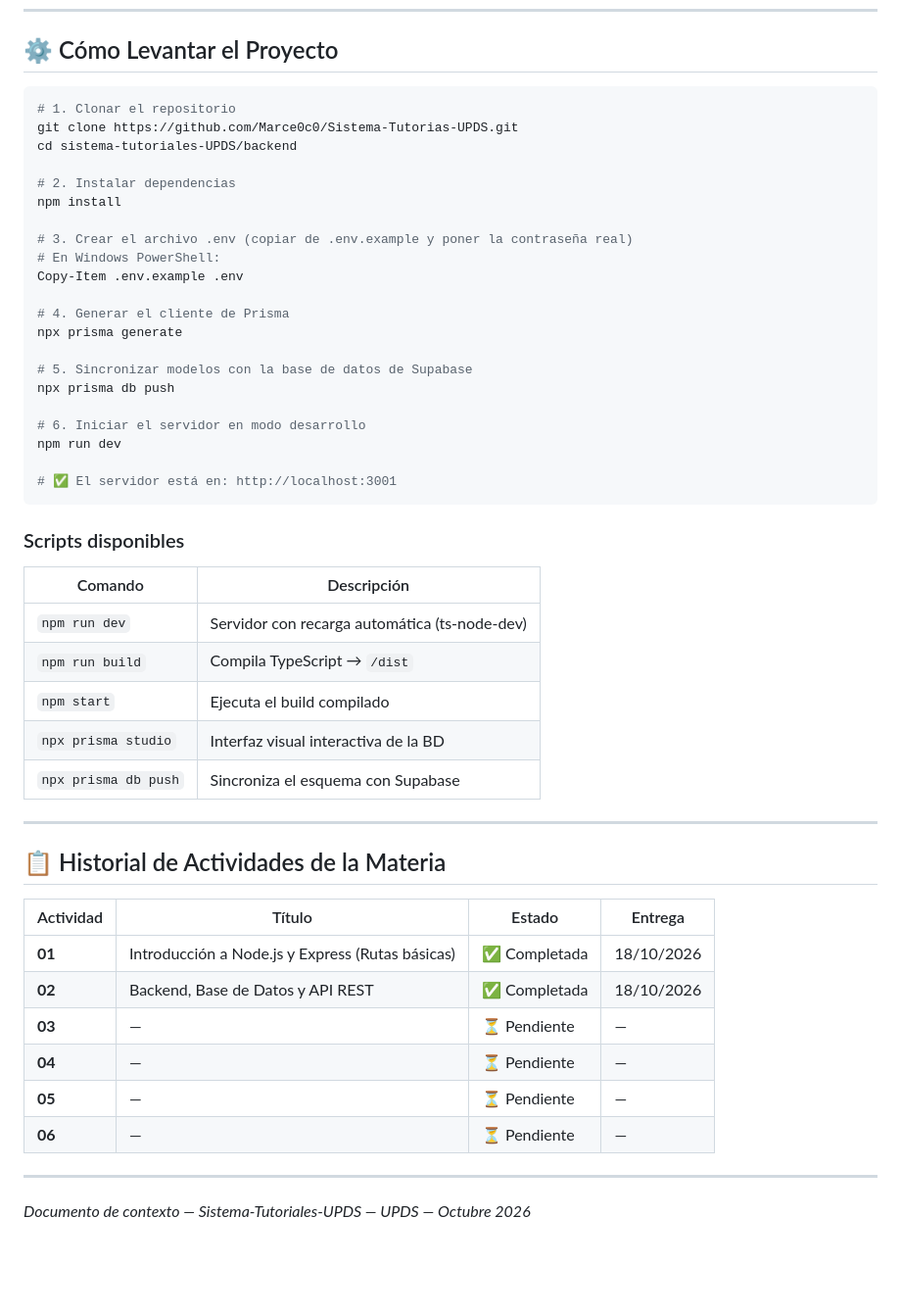
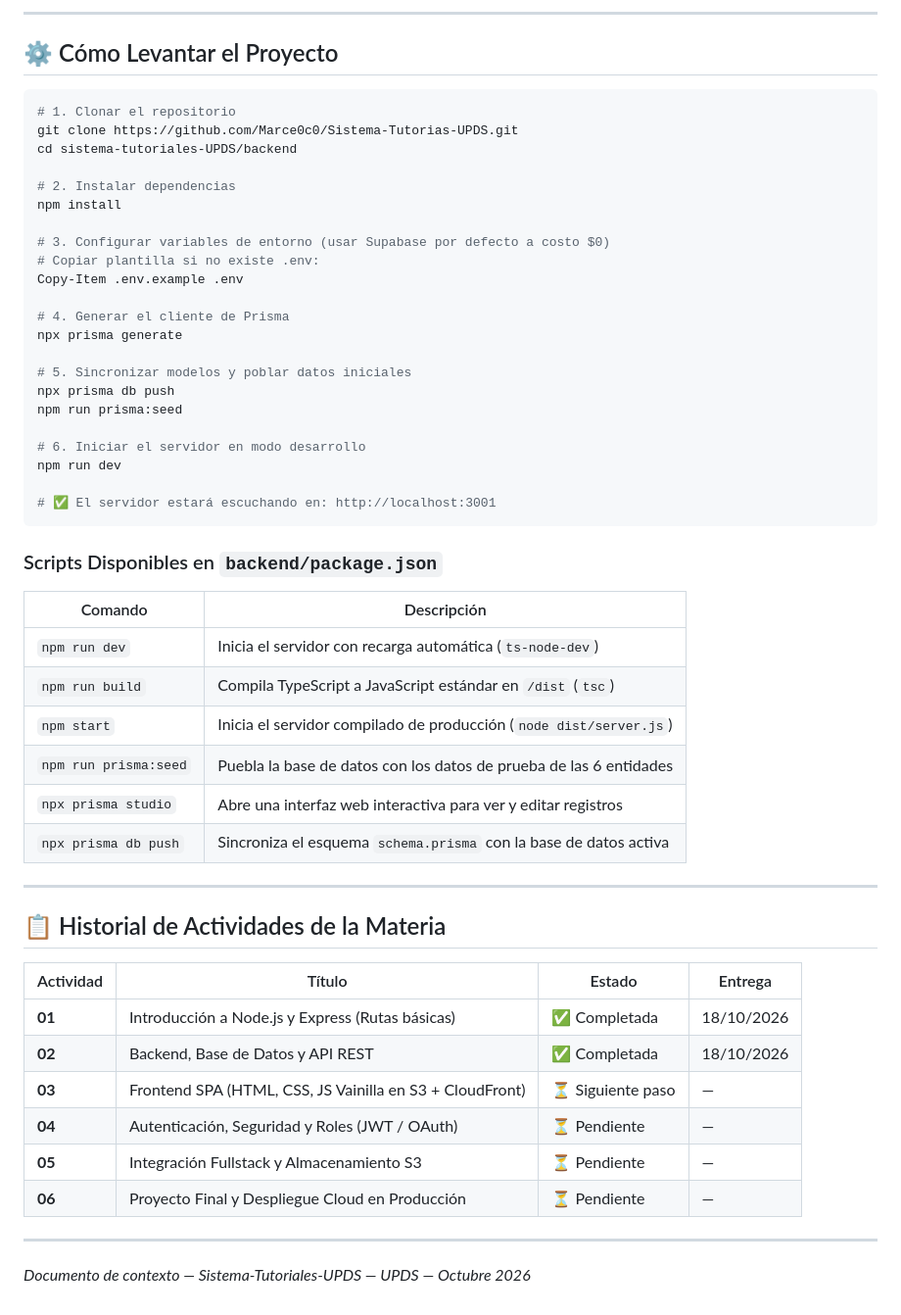
Before and after one commit to Marce0c0/Sistema-Tutorias-UPDS, a Markdown page: CONTEXTO_PROYECTO.md, the part around one of its changes. Shown at 98% size. Drawn GitHub-style; blank space fills up the shorter version.

````diff
--- a/CONTEXTO_PROYECTO.md
+++ b/CONTEXTO_PROYECTO.md
@@ -277,3 +329,5 @@ sistema-tutoriales-UPDS/
+---
+
 ## ⚙️ Cómo Levantar el Proyecto
 
 ```bash
@@ -284,30 +338,32 @@ cd sistema-tutoriales-UPDS/backend
 # 2. Instalar dependencias
 npm install
 
-# 3. Crear el archivo .env (copiar de .env.example y poner la contraseña real)
-# En Windows PowerShell:
+# 3. Configurar variables de entorno (usar Supabase por defecto a costo $0)
+# Copiar plantilla si no existe .env:
 Copy-Item .env.example .env
 
 # 4. Generar el cliente de Prisma
 npx prisma generate
 
-# 5. Sincronizar modelos con la base de datos de Supabase
+# 5. Sincronizar modelos y poblar datos iniciales
 npx prisma db push
+npm run prisma:seed
 
 # 6. Iniciar el servidor en modo desarrollo
 npm run dev
 
-# ✅ El servidor está en: http://localhost:3001
+# ✅ El servidor estará escuchando en: http://localhost:3001
 ```
 
-### Scripts disponibles
+### Scripts Disponibles en `backend/package.json`
 | Comando | Descripción |
 |---|---|
-| `npm run dev` | Servidor con recarga automática (ts-node-dev) |
-| `npm run build` | Compila TypeScript → `/dist` |
-| `npm start` | Ejecuta el build compilado |
-| `npx prisma studio` | Interfaz visual interactiva de la BD |
-| `npx prisma db push` | Sincroniza el esquema con Supabase |
+| `npm run dev` | Inicia el servidor con recarga automática (`ts-node-dev`) |
+| `npm run build` | Compila TypeScript a JavaScript estándar en `/dist` (`tsc`) |
+| `npm start` | Inicia el servidor compilado de producción (`node dist/server.js`) |
+| `npm run prisma:seed` | Puebla la base de datos con los datos de prueba de las 6 entidades |
+| `npx prisma studio` | Abre una interfaz web interactiva para ver y editar registros |
+| `npx prisma db push` | Sincroniza el esquema `schema.prisma` con la base de datos activa |
 
 ---
 
@@ -317,10 +373,10 @@ npm run dev
 |---|---|---|---|
 | **01** | Introducción a Node.js y Express (Rutas básicas) | ✅ Completada | 18/10/2026 |
 | **02** | Backend, Base de Datos y API REST | ✅ Completada | 18/10/2026 |
-| **03** | — | ⏳ Pendiente | — |
-| **04** | — | ⏳ Pendiente | — |
-| **05** | — | ⏳ Pendiente | — |
-| **06** | — | ⏳ Pendiente | — |
+| **03** | Frontend SPA (HTML, CSS, JS Vainilla en S3 + CloudFront) | ⏳ Siguiente paso | — |
+| **04** | Autenticación, Seguridad y Roles (JWT / OAuth) | ⏳ Pendiente | — |
+| **05** | Integración Fullstack y Almacenamiento S3 | ⏳ Pendiente | — |
+| **06** | Proyecto Final y Despliegue Cloud en Producción | ⏳ Pendiente | — |
 
 ---
 
````
Also changed, not shown: other parts of CONTEXTO_PROYECTO.md (+52 -0 lines).
